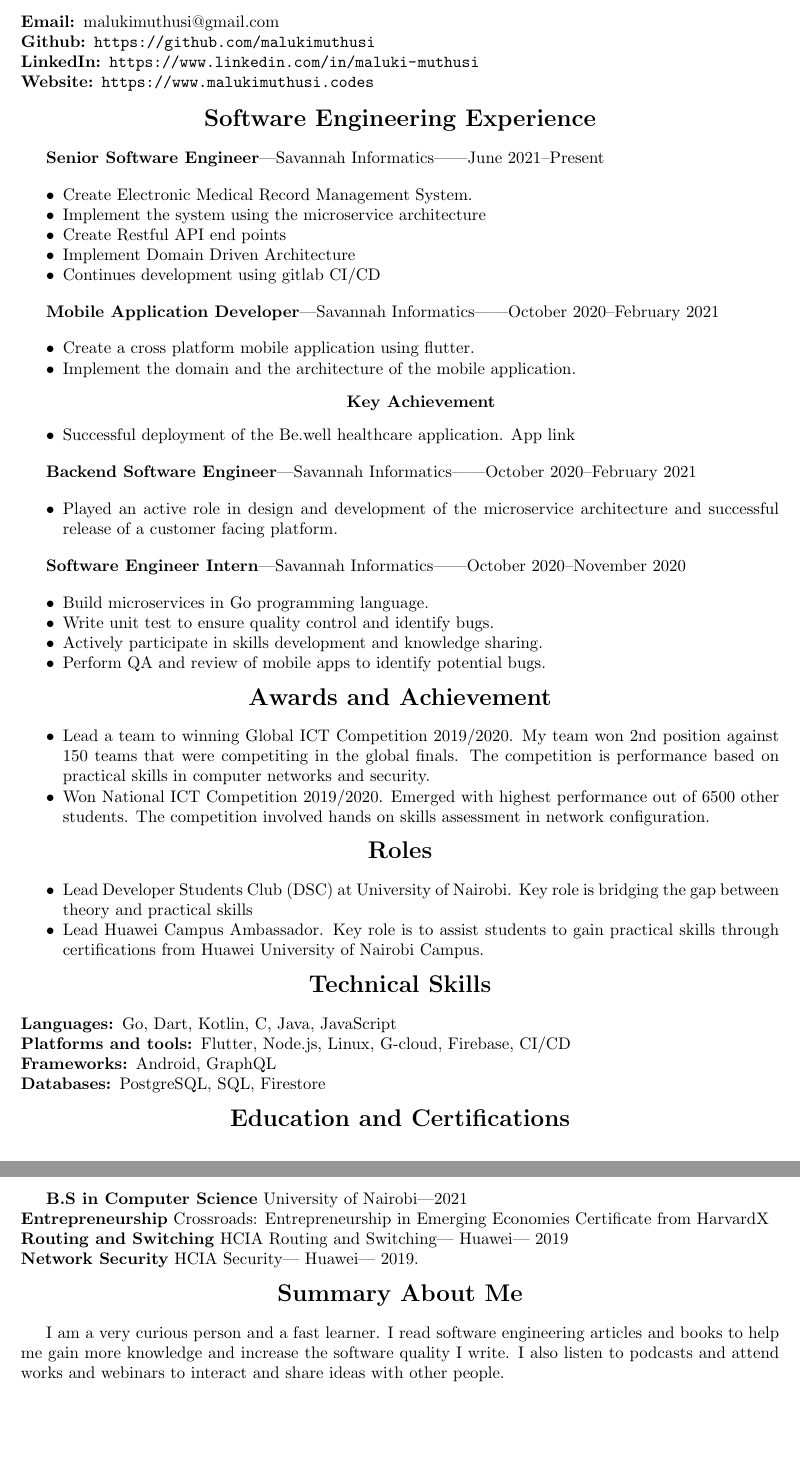
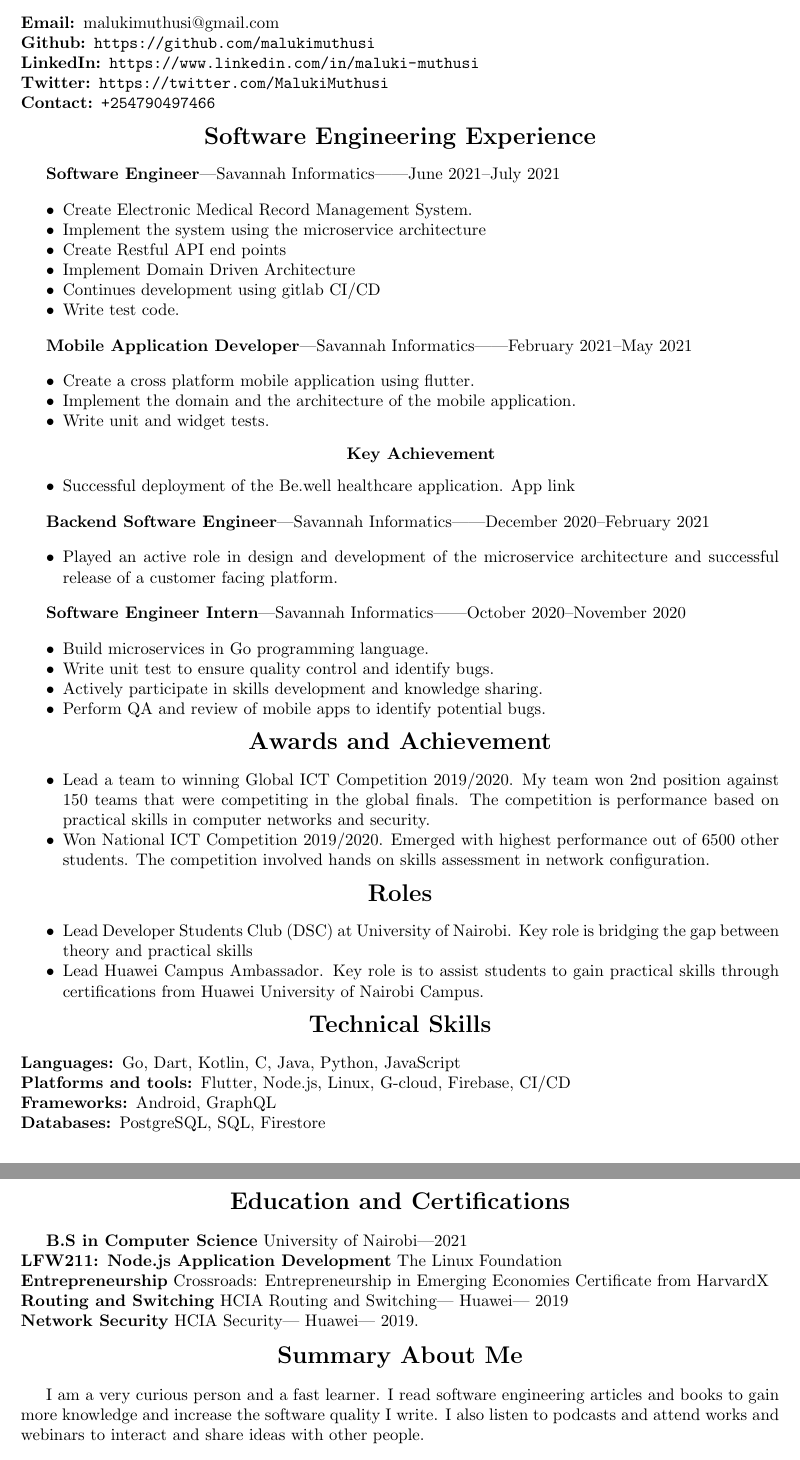
Before and after one commit to MalukiMuthusi/CV, a LaTeX document (Maluki_Muthusi.tex): two parts of pages 1 and 2 of 2, joined at a grey line, cut so that both start at the same text. Compiled offline with pdfLaTeX.

Commit message:
Fix typos and cover letter

```diff
--- a/Maluki_Muthusi.tex
+++ b/Maluki_Muthusi.tex
@@ -31,7 +31,8 @@
     \item[\textbf{Email:}] \href{mailto:malukimuthusi@gmail.com}{malukimuthusi@gmail.com}
     \item[\textbf{Github:}] \url{https://github.com/malukimuthusi}
         \item[\textbf{LinkedIn:}]\url{https://www.linkedin.com/in/maluki-muthusi}
-        \item[\textbf{Website:}]\url{https://www.malukimuthusi.codes}
+        \item[\textbf{Twitter:}]\url{https://twitter.com/MalukiMuthusi}
+        \item[\textbf{Contact:}]\url{+254790497466}
 \end{description}
 
 % work experience
@@ -41,7 +42,7 @@
 \end{center}
 
 %%% Senior Software Engineer June 2021 - Present
-\textbf{Senior Software Engineer}|Savannah Informatics||June 2021--Present
+\textbf{Software Engineer}|Savannah Informatics||June 2021--July 2021
 
 \begin{itemize}[noitemsep]
     \item Create Electronic Medical Record Management System.
@@ -49,14 +50,16 @@
     \item Create Restful API end points
     \item Implement Domain Driven Architecture
     \item Continues development using gitlab CI/CD
+    \item Write test code.
 \end{itemize}
 
 %%% Mobile Application Developer Feb 2021 - May 2021
-\textbf{Mobile Application Developer}|Savannah Informatics||October 2020--February 2021
+\textbf{Mobile Application Developer}|Savannah Informatics||February 2021--May 2021
 
 \begin{itemize}[noitemsep]
     \item Create a cross platform mobile application using flutter.
     \item Implement the domain and the architecture of the mobile application.
+    \item Write unit and widget tests.
           \begin{center}
               \textbf{Key Achievement}
           \end{center}
@@ -66,7 +69,7 @@
 
 
 %%% backend Dec 2020 - Feb 2021
-\textbf{Backend Software Engineer}|Savannah Informatics||October 2020--February 2021
+\textbf{Backend Software Engineer}|Savannah Informatics||December 2020--February 2021
 
 \begin{itemize}[noitemsep]
     \item Played an active role in design and development of the microservice architecture and successful release of a customer facing platform.
@@ -108,7 +111,7 @@
 \end{center}
 
 \begin{description}[noitemsep]
-    \item[Languages:] Go, Dart, Kotlin, C, Java, JavaScript
+    \item[Languages:] Go, Dart, Kotlin, C, Java, Python, JavaScript
     \item[Platforms and tools:] Flutter, Node.js, Linux, G-cloud, Firebase, CI/CD
     \item[Frameworks:] Android, GraphQL
     \item[Databases:] PostgreSQL, SQL, Firestore
@@ -120,6 +123,7 @@
 \end{center}
 
 \textbf{B.S in Computer Science} University of Nairobi|2021 \\
+\textbf{LFW211: Node.js Application Development} The Linux Foundation \\
 \textbf{Entrepreneurship} Crossroads: Entrepreneurship in Emerging Economies Certificate from HarvardX \\
 \textbf{Routing and Switching} HCIA Routing and Switching| Huawei| 2019 \\
 \textbf{Network Security} HCIA Security| Huawei| 2019. \par
@@ -129,7 +133,7 @@
     {\Large \textbf{Summary About Me} }
 \end{center}
 
-I am a very curious person and a fast learner. I read software engineering articles and books to help me gain more knowledge and increase the software quality I write. I also listen to podcasts and attend works and webinars to interact and share ideas with other people.
+I am a very curious person and a fast learner. I read software engineering articles and books to gain more knowledge and increase the software quality I write. I also listen to podcasts and attend works and webinars to interact and share ideas with other people.
 
 %%% end document
 \end{document}
```
Also changed, not shown: cover.tex (+1 -1 lines).
